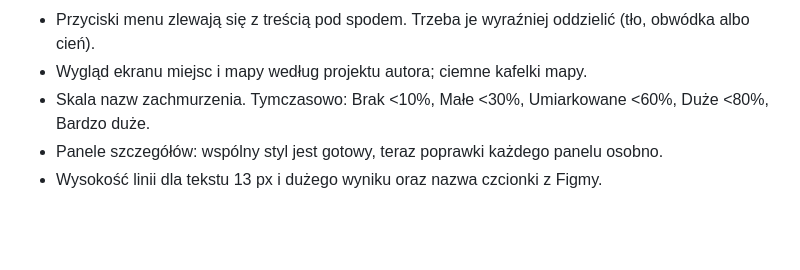
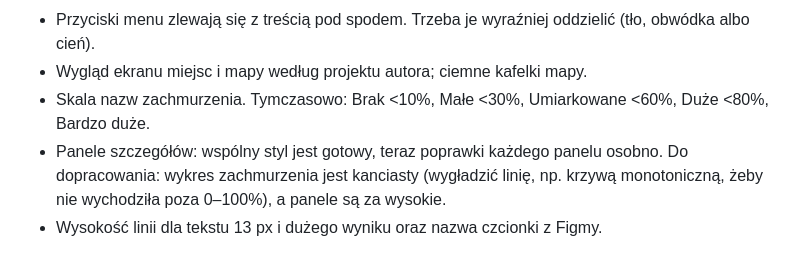
Before and after one commit to dgrochowicki/Aurora, a Markdown page: STYL.md, the part around the change. Drawn GitHub-style; blank space fills up the shorter version.

Commit message:
STYL.md: do dopracowania wygładzenie wykresu chmur i wysokość paneli
Co-Authored-By: Claude Opus 5.5 <noreply@anthropic.com>

```diff
--- a/STYL.md
+++ b/STYL.md
@@ -91,5 +91,5 @@ Jeden wspólny układ dla wszystkich paneli (klocki w `js/ui/parts.js`), dalej p
 - Przyciski menu zlewają się z treścią pod spodem. Trzeba je wyraźniej oddzielić (tło, obwódka albo cień).
 - Wygląd ekranu miejsc i mapy według projektu autora; ciemne kafelki mapy.
 - Skala nazw zachmurzenia. Tymczasowo: Brak <10%, Małe <30%, Umiarkowane <60%, Duże <80%, Bardzo duże.
-- Panele szczegółów: wspólny styl jest gotowy, teraz poprawki każdego panelu osobno.
+- Panele szczegółów: wspólny styl jest gotowy, teraz poprawki każdego panelu osobno. Do dopracowania: wykres zachmurzenia jest kanciasty (wygładzić linię, np. krzywą monotoniczną, żeby nie wychodziła poza 0–100%), a panele są za wysokie.
 - Wysokość linii dla tekstu 13 px i dużego wyniku oraz nazwa czcionki z Figmy.
```
